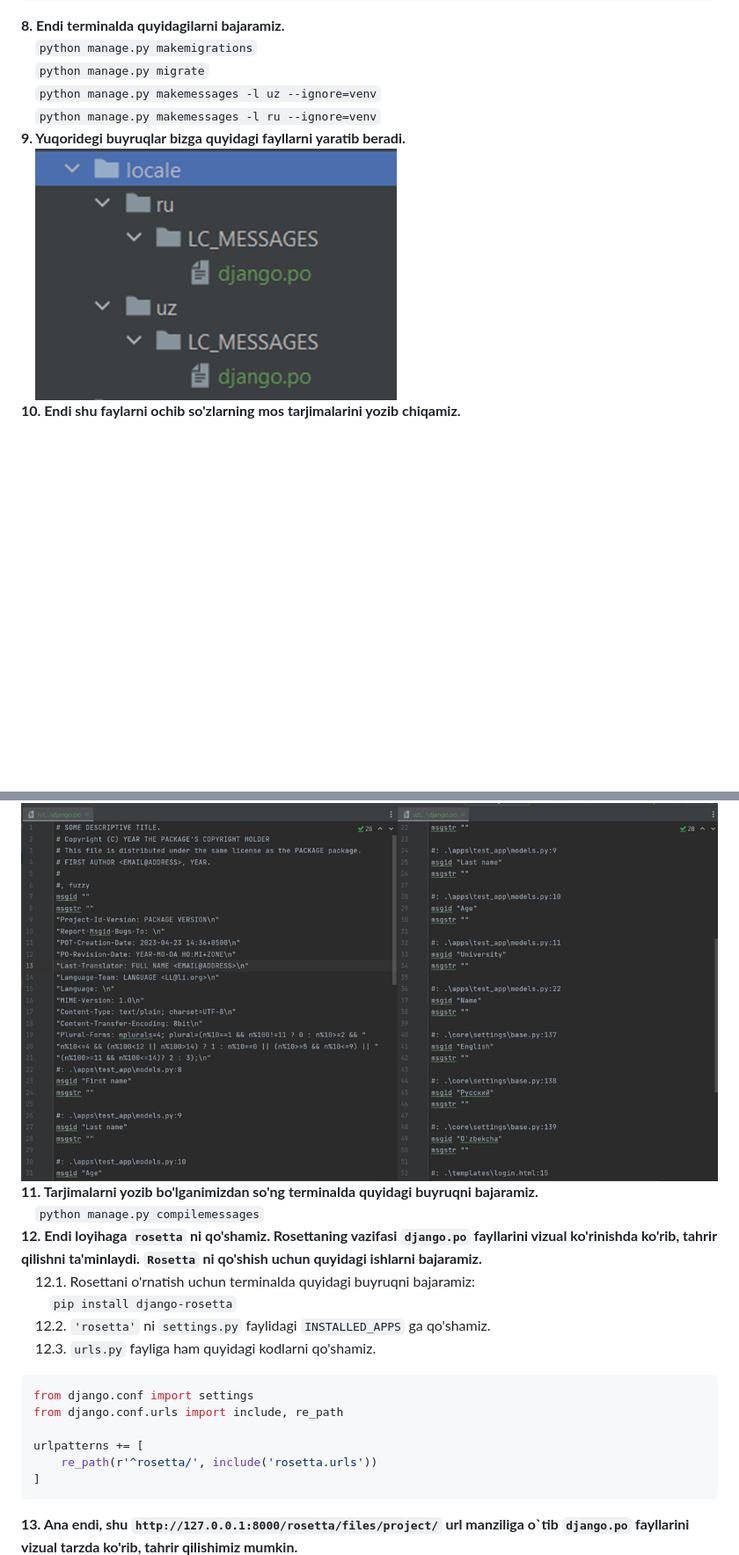
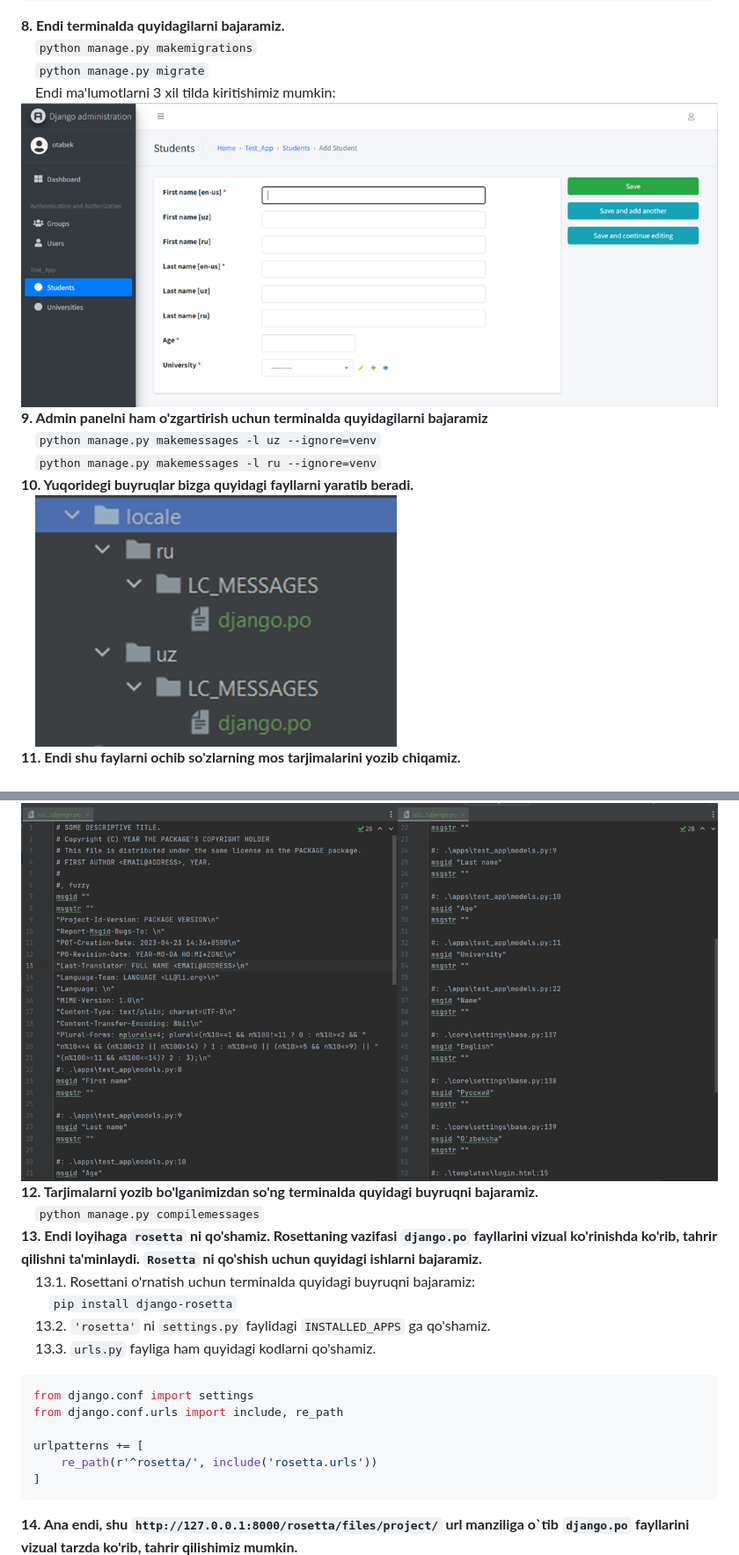
Before and after one commit to Python-Django-DRF/Djangoda-modellarni-tarjima-qilish, a Markdown page: README.md, 2 parts joined by grey strips. Shown: that part at 88% size. Drawn GitHub-style; pictures changed too: media/assests/img_3.png (added); blank space fills up the shorter version.

Commit message:
fix: Readme.md

````diff
--- a/README.md
+++ b/README.md
@@ -163,19 +163,22 @@ class University(TimeStampedModel):
 **8. Endi terminalda quyidagilarni bajaramiz.**<br/>
 &emsp; ```python manage.py makemigrations```<br/>
 &emsp; ```python manage.py migrate```<br/>
+&emsp; Endi ma'lumotlarni 3 xil tilda kiritishimiz mumkin:
+&emsp; <img src="media/assests/img_3.png">
+**9. Admin panelni ham o'zgartirish uchun terminalda quyidagilarni bajaramiz**<br/>
 &emsp; ```python manage.py makemessages -l uz --ignore=venv```<br/>
 &emsp; ```python manage.py makemessages -l ru --ignore=venv```<br/>
-**9. Yuqoridegi buyruqlar bizga quyidagi fayllarni yaratib beradi.**<br/>
+**10. Yuqoridegi buyruqlar bizga quyidagi fayllarni yaratib beradi.**<br/>
 &emsp; <img src="media/assests/img.png">
-**10. Endi shu faylarni ochib so'zlarning mos tarjimalarini yozib chiqamiz.**<br/>
+**11. Endi shu faylarni ochib so'zlarning mos tarjimalarini yozib chiqamiz.**<br/>
 &emsp; <img src="media/assests/img_1.png">
-**11. Tarjimalarni yozib bo'lganimizdan so'ng terminalda quyidagi buyruqni bajaramiz.**<br/>
+**12. Tarjimalarni yozib bo'lganimizdan so'ng terminalda quyidagi buyruqni bajaramiz.**<br/>
 &emsp; ```python manage.py compilemessages```<br/>
-**12. Endi loyihaga ```rosetta``` ni qo'shamiz. Rosettaning vazifasi ```django.po``` fayllarini vizual ko'rinishda ko'rib, tahrir qilishni ta'minlaydi. ```Rosetta``` ni qo'shish uchun quyidagi ishlarni bajaramiz.**<br/>
-&emsp; 12.1. Rosettani o'rnatish uchun terminalda quyidagi buyruqni bajaramiz: <br/>
+**13. Endi loyihaga ```rosetta``` ni qo'shamiz. Rosettaning vazifasi ```django.po``` fayllarini vizual ko'rinishda ko'rib, tahrir qilishni ta'minlaydi. ```Rosetta``` ni qo'shish uchun quyidagi ishlarni bajaramiz.**<br/>
+&emsp; 13.1. Rosettani o'rnatish uchun terminalda quyidagi buyruqni bajaramiz: <br/>
 &emsp; &emsp; ```pip install django-rosetta``` <br/>
-&emsp; 12.2. ```'rosetta'``` ni ```settings.py``` faylidagi ```INSTALLED_APPS``` ga qo'shamiz. <br/>
-&emsp; 12.3. ```urls.py``` fayliga ham quyidagi kodlarni qo'shamiz.
+&emsp; 13.2. ```'rosetta'``` ni ```settings.py``` faylidagi ```INSTALLED_APPS``` ga qo'shamiz. <br/>
+&emsp; 13.3. ```urls.py``` fayliga ham quyidagi kodlarni qo'shamiz.
 ```python
 from django.conf import settings
 from django.conf.urls import include, re_path
@@ -184,5 +187,5 @@ urlpatterns += [
     re_path(r'^rosetta/', include('rosetta.urls'))
 ]
 ```
-**13. Ana endi, shu ```http://127.0.0.1:8000/rosetta/files/project/```  url manziliga o`tib ```django.po``` fayllarini vizual tarzda ko'rib, tahrir qilishimiz mumkin.**
+**14. Ana endi, shu ```http://127.0.0.1:8000/rosetta/files/project/```  url manziliga o`tib ```django.po``` fayllarini vizual tarzda ko'rib, tahrir qilishimiz mumkin.**
 &emsp; <img src="media/assests/img_2.png">
````
